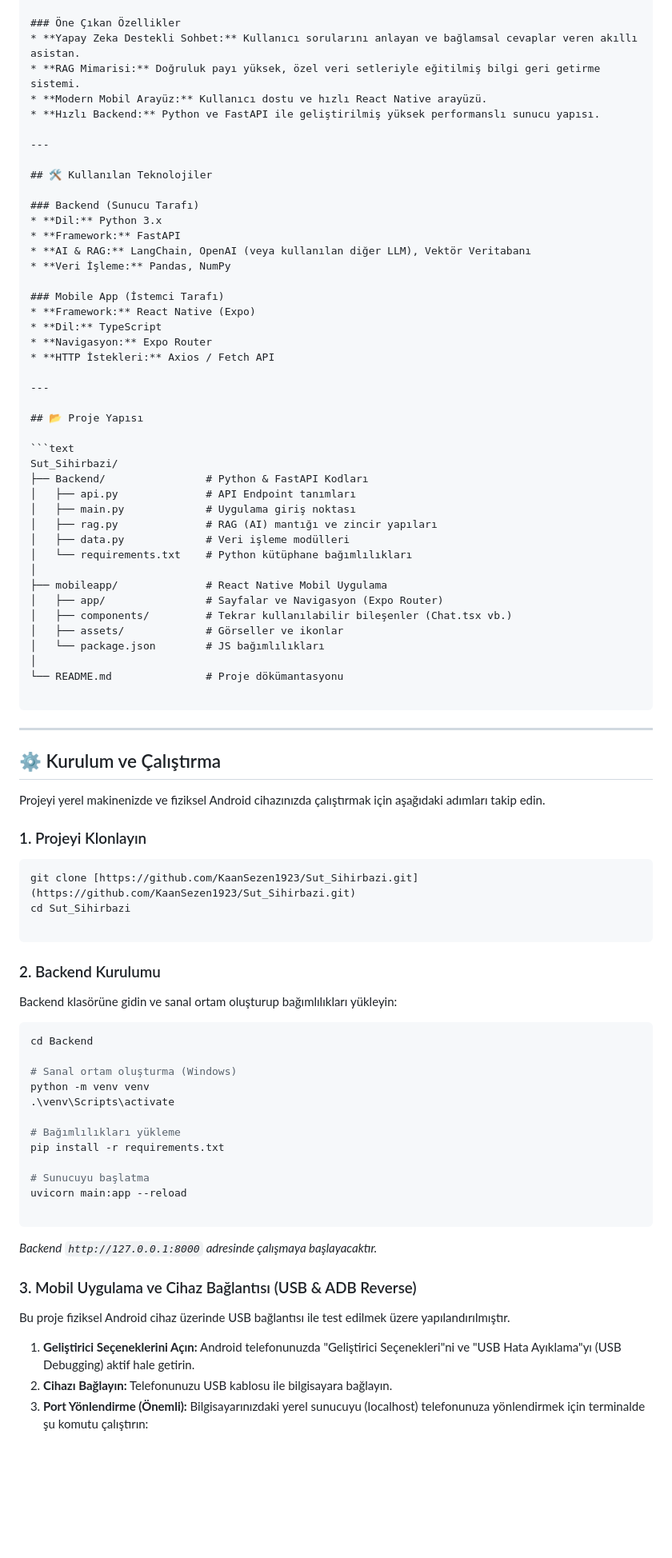
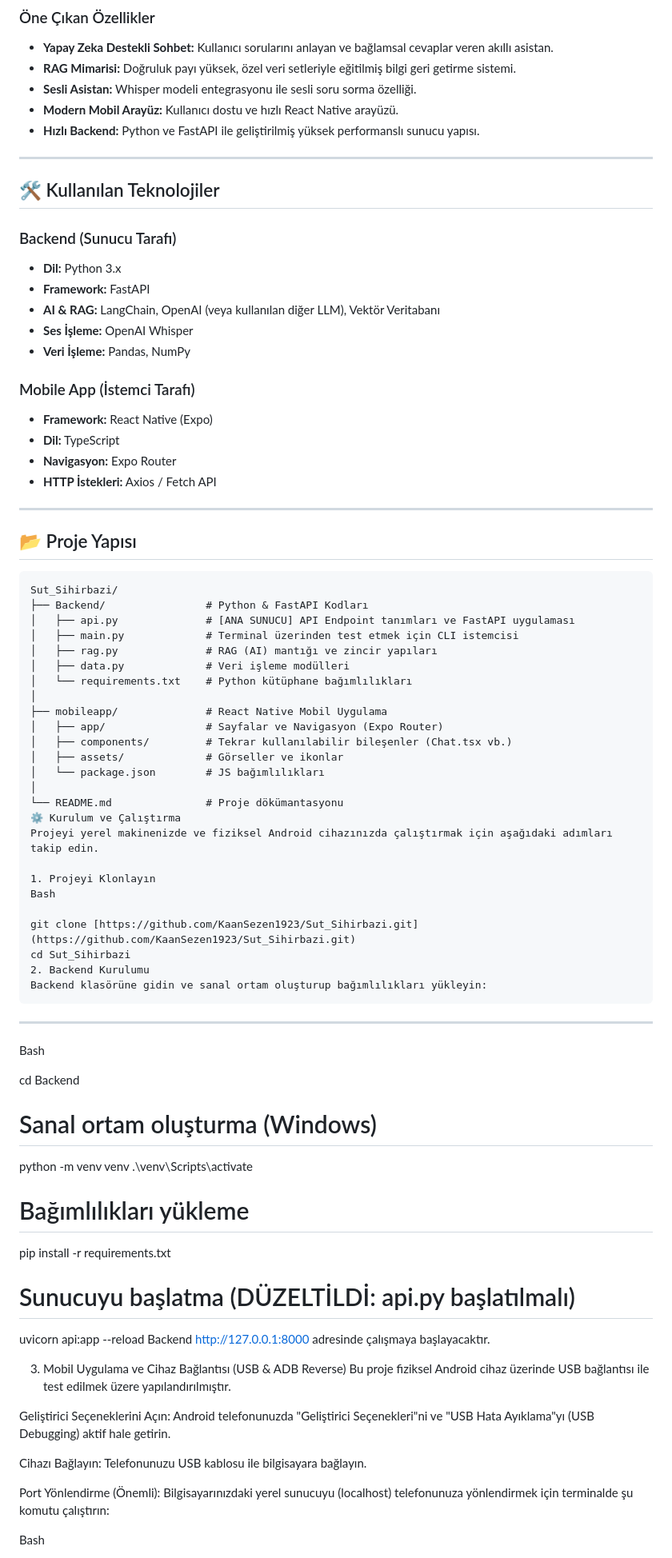
Before and after one commit to KaanSezen1923/Sut_Sihirbazi, a Markdown page: README.md, the part around one of its changes. Shown at 80% size. Rendered like a GitHub page; blank space fills up the shorter version.

`````diff
--- a/README.md
+++ b/README.md
@@ -12,6 +15,7 @@ Bu proje, kullanıcıların süt endüstrisi ile ilgili sorularını doğal dil
 ### Öne Çıkan Özellikler
 * **Yapay Zeka Destekli Sohbet:** Kullanıcı sorularını anlayan ve bağlamsal cevaplar veren akıllı asistan.
 * **RAG Mimarisi:** Doğruluk payı yüksek, özel veri setleriyle eğitilmiş bilgi geri getirme sistemi.
+* **Sesli Asistan:** Whisper modeli entegrasyonu ile sesli soru sorma özelliği.
 * **Modern Mobil Arayüz:** Kullanıcı dostu ve hızlı React Native arayüzü.
 * **Hızlı Backend:** Python ve FastAPI ile geliştirilmiş yüksek performanslı sunucu yapısı.
 
@@ -23,6 +27,7 @@ Bu proje, kullanıcıların süt endüstrisi ile ilgili sorularını doğal dil
 * **Dil:** Python 3.x
 * **Framework:** FastAPI
 * **AI & RAG:** LangChain, OpenAI (veya kullanılan diğer LLM), Vektör Veritabanı
+* **Ses İşleme:** OpenAI Whisper
 * **Veri İşleme:** Pandas, NumPy
 
 ### Mobile App (İstemci Tarafı)
@@ -38,8 +43,8 @@ Bu proje, kullanıcıların süt endüstrisi ile ilgili sorularını doğal dil
 ```text
 Sut_Sihirbazi/
 ├── Backend/                # Python & FastAPI Kodları
-│   ├── api.py              # API Endpoint tanımları
-│   ├── main.py             # Uygulama giriş noktası
+│   ├── api.py              # [ANA SUNUCU] API Endpoint tanımları ve FastAPI uygulaması
+│   ├── main.py             # Terminal üzerinden test etmek için CLI istemcisi
 │   ├── rag.py              # RAG (AI) mantığı ve zincir yapıları
 │   ├── data.py             # Veri işleme modülleri
 │   └── requirements.txt    # Python kütüphane bağımlılıkları
@@ -51,28 +56,22 @@ Sut_Sihirbazi/
 │   └── package.json        # JS bağımlılıkları
 │
 └── README.md               # Proje dökümantasyonu
+⚙️ Kurulum ve Çalıştırma
+Projeyi yerel makinenizde ve fiziksel Android cihazınızda çalıştırmak için aşağıdaki adımları takip edin.
 
-```
+1. Projeyi Klonlayın
+Bash
+
+git clone [https://github.com/KaanSezen1923/Sut_Sihirbazi.git](https://github.com/KaanSezen1923/Sut_Sihirbazi.git)
+cd Sut_Sihirbazi
+2. Backend Kurulumu
+Backend klasörüne gidin ve sanal ortam oluşturup bağımlılıkları yükleyin:
+````
 
 ---
 
-## ⚙️ Kurulum ve Çalıştırma
+Bash
 
-Projeyi yerel makinenizde ve fiziksel Android cihazınızda çalıştırmak için aşağıdaki adımları takip edin.
-
-### 1. Projeyi Klonlayın
-
-```bash
-git clone [https://github.com/KaanSezen1923/Sut_Sihirbazi.git](https://github.com/KaanSezen1923/Sut_Sihirbazi.git)
-cd Sut_Sihirbazi
-
-```
-
-### 2. Backend Kurulumu
-
-Backend klasörüne gidin ve sanal ortam oluşturup bağımlılıkları yükleyin:
-
-```bash
 cd Backend
 
 # Sanal ortam oluşturma (Windows)
@@ -82,19 +81,19 @@ python -m venv venv
 # Bağımlılıkları yükleme
 pip install -r requirements.txt
 
-# Sunucuyu başlatma
-uvicorn main:app --reload
+# Sunucuyu başlatma (DÜZELTİLDİ: api.py başlatılmalı)
+uvicorn api:app --reload
+Backend http://127.0.0.1:8000 adresinde çalışmaya başlayacaktır.
 
-```
-
-*Backend `http://127.0.0.1:8000` adresinde çalışmaya başlayacaktır.*
-
-### 3. Mobil Uygulama ve Cihaz Bağlantısı (USB & ADB Reverse)
-
+3. Mobil Uygulama ve Cihaz Bağlantısı (USB & ADB Reverse)
 Bu proje fiziksel Android cihaz üzerinde USB bağlantısı ile test edilmek üzere yapılandırılmıştır.
 
-1. **Geliştirici Seçeneklerini Açın:** Android telefonunuzda "Geliştirici Seçenekleri"ni ve "USB Hata Ayıklama"yı (USB Debugging) aktif hale getirin.
-2. **Cihazı Bağlayın:** Telefonunuzu USB kablosu ile bilgisayara bağlayın.
-3. **Port Yönlendirme (Önemli):** Bilgisayarınızdaki yerel sunucuyu (localhost) telefonunuza yönlendirmek için terminalde şu komutu çalıştırın:
-```bash
+Geliştirici Seçeneklerini Açın: Android telefonunuzda "Geliştirici Seçenekleri"ni ve "USB Hata Ayıklama"yı (USB Debugging) aktif hale getirin.
+
+Cihazı Bağlayın: Telefonunuzu USB kablosu ile bilgisayara bağlayın.
+
+Port Yönlendirme (Önemli): Bilgisayarınızdaki yerel sunucuyu (localhost) telefonunuza yönlendirmek için terminalde şu komutu çalıştırın:
+
+Bash
+
 adb reverse tcp:8000 tcp:8000
`````
Also changed, not shown: other parts of README.md (+16 -25 lines).
